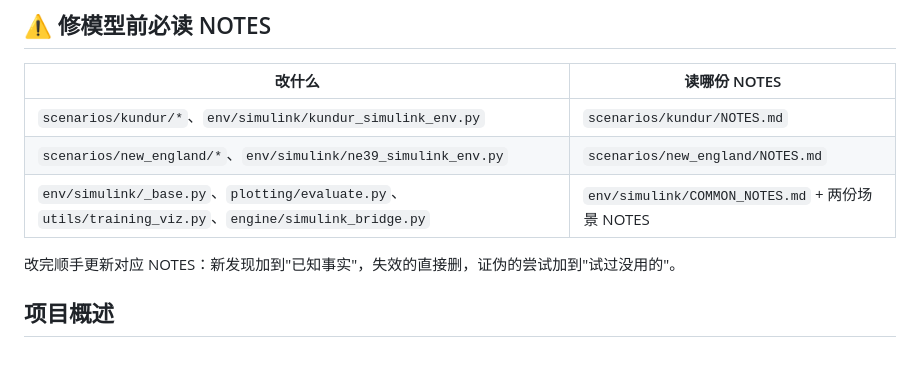
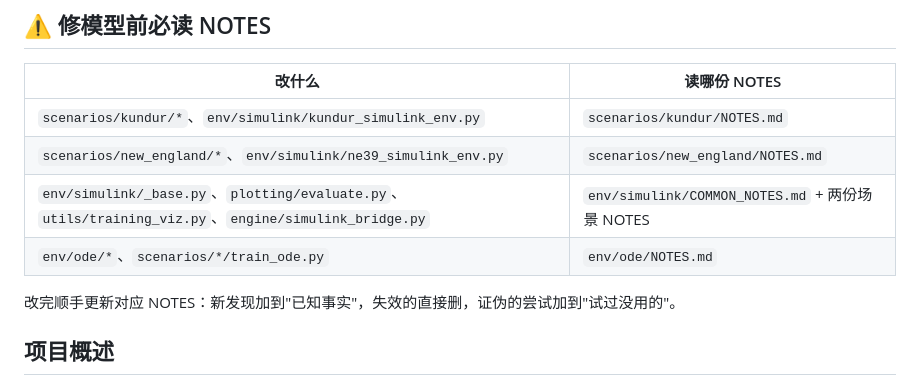
Before and after one commit to wya5217799/Multi-Agent-VSGs, a Markdown page: CLAUDE.md, the part around the change. Drawn GitHub-style; blank space fills up the shorter version.

Commit message:
docs(ode): notes + CLAUDE pointer for Tasks 1-6 (Task 7)

```diff
--- a/CLAUDE.md
+++ b/CLAUDE.md
@@ -8,6 +8,7 @@
 | `scenarios/kundur/*`、`env/simulink/kundur_simulink_env.py` | `scenarios/kundur/NOTES.md` |
 | `scenarios/new_england/*`、`env/simulink/ne39_simulink_env.py` | `scenarios/new_england/NOTES.md` |
 | `env/simulink/_base.py`、`plotting/evaluate.py`、`utils/training_viz.py`、`engine/simulink_bridge.py` | `env/simulink/COMMON_NOTES.md` + 两份场景 NOTES |
+| `env/ode/*`、`scenarios/*/train_ode.py` | `env/ode/NOTES.md` |
 
 改完顺手更新对应 NOTES：新发现加到"已知事实"，失效的直接删，证伪的尝试加到"试过没用的"。
 
```
Also changed, not shown: 1 other file.
